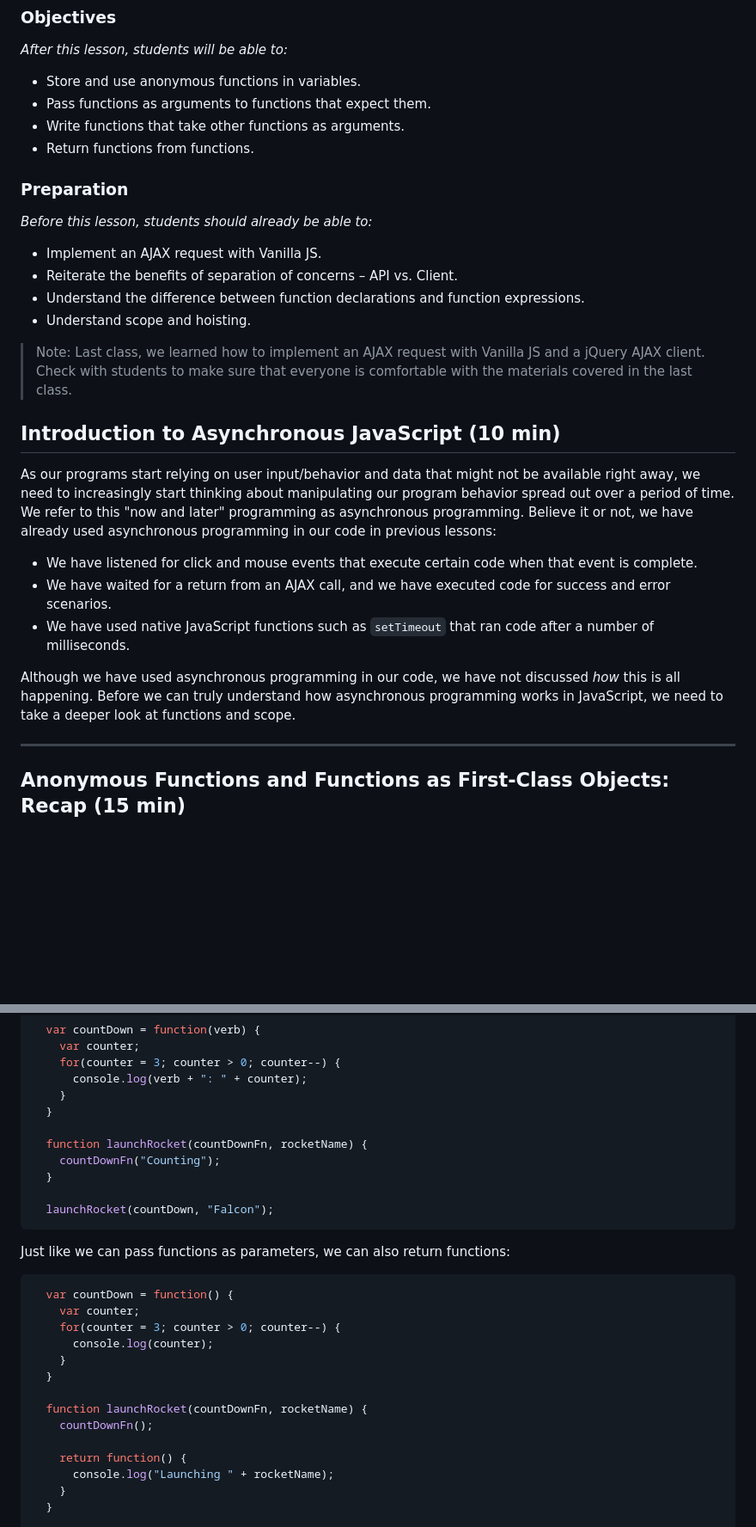
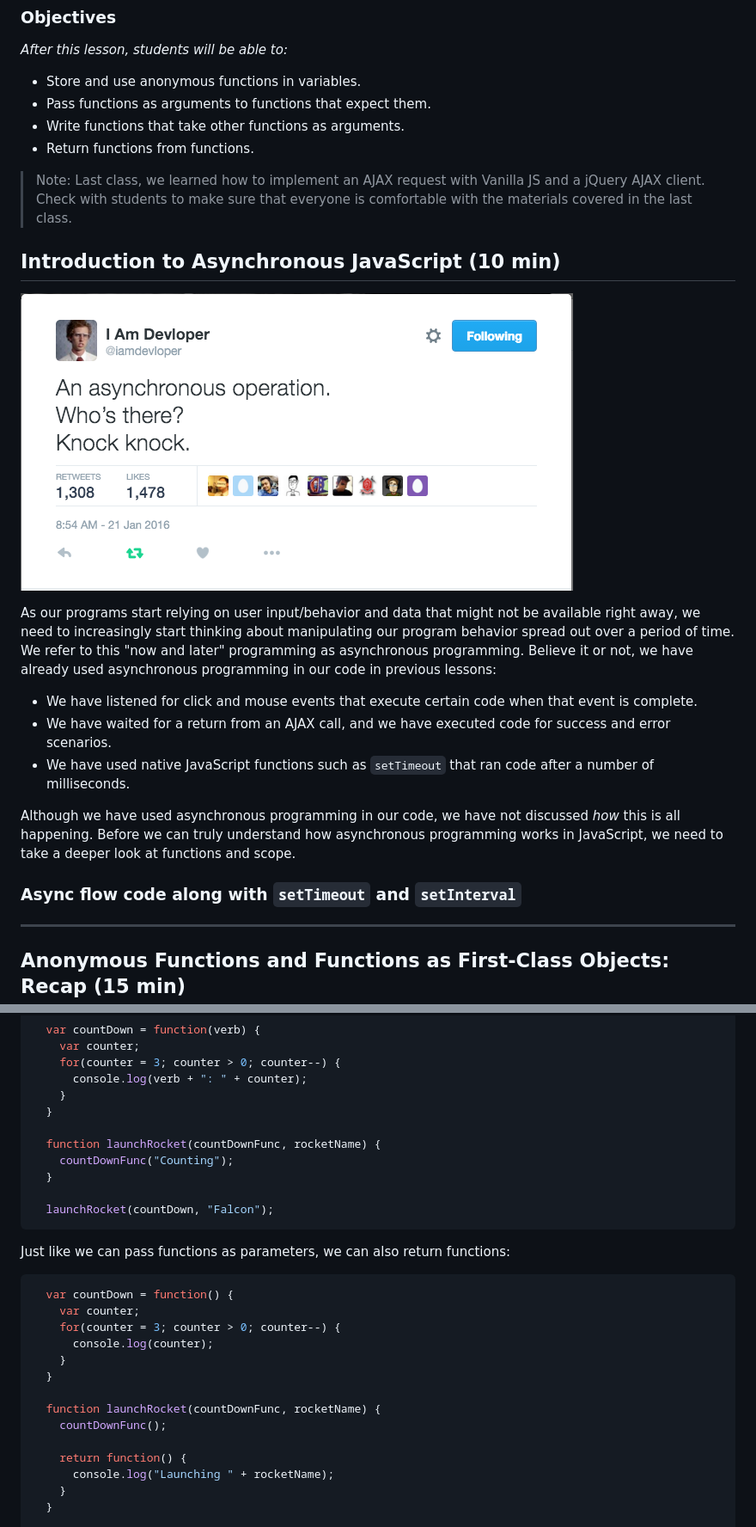
Before and after one commit to ga-dc/js1, a Markdown page: 04-13-async-js-and-callbacks/readme.md, 2 parts joined by grey strips. Shown: that part at 86% size. Rendered like a GitHub page; pictures changed too: 04-13-async-js-and-callbacks/knock-knock.png (added); blank space fills up the shorter version.

Commit message:
changes to lesson

```diff
--- a/04-13-async-js-and-callbacks/readme.md
+++ b/04-13-async-js-and-callbacks/readme.md
@@ -19,18 +19,13 @@
 - Write functions that take other functions as arguments.
 - Return functions from functions.
 
-### Preparation
-*Before this lesson, students should already be able to:*
-
-- Implement an AJAX request with Vanilla JS.
-- Reiterate the benefits of separation of concerns – API vs. Client.
-- Understand the difference between function declarations and function expressions.
-- Understand scope and hoisting.
 
 > Note: Last class, we learned how to implement an AJAX request with Vanilla JS and a jQuery AJAX client. Check with students to make sure that everyone is comfortable with the materials covered in the last class.
 
 <a name = "opening"></a>
 ## Introduction to Asynchronous JavaScript (10 min)
+
+![async-joke](knock-knock.png)
 
 As our programs start relying on user input/behavior and data that might not be available right away, we need to increasingly start thinking about manipulating our program behavior spread out over a period of time. We refer to this "now and later" programming as asynchronous programming. Believe it or not, we have already used asynchronous programming in our code in previous lessons:
 
@@ -39,6 +34,8 @@ As our programs start relying on user input/behavior and data that might not be
 - We have used native JavaScript functions such as `setTimeout` that ran code after a number of milliseconds.
 
 Although we have used asynchronous programming in our code, we have not discussed _how_ this is all happening. Before we can truly understand how asynchronous programming works in JavaScript, we need to take a deeper look at functions and scope.
+
+### Async flow code along with `setTimeout` and `setInterval`
 
 ---
 <a name = "recap"></a>
@@ -110,8 +107,8 @@ Callback functions can also take arguments, even though we don't specify the nee
     }
   }
 
-  function launchRocket(countDownFn, rocketName) {
-    countDownFn("Counting");
+  function launchRocket(countDownFunc, rocketName) {
+    countDownFunc("Counting");
   }
 
   launchRocket(countDown, "Falcon");
@@ -127,8 +124,8 @@ Just like we can pass functions as parameters, we can also return functions:
     }
   }
 
-  function launchRocket(countDownFn, rocketName) {
-    countDownFn();
+  function launchRocket(countDownFunc, rocketName) {
+    countDownFunc();
 
     return function() {
       console.log("Launching " + rocketName);
```
Also changed, not shown: other parts of 04-13-async-js-and-callbacks/readme.md (+2 -2 lines).
